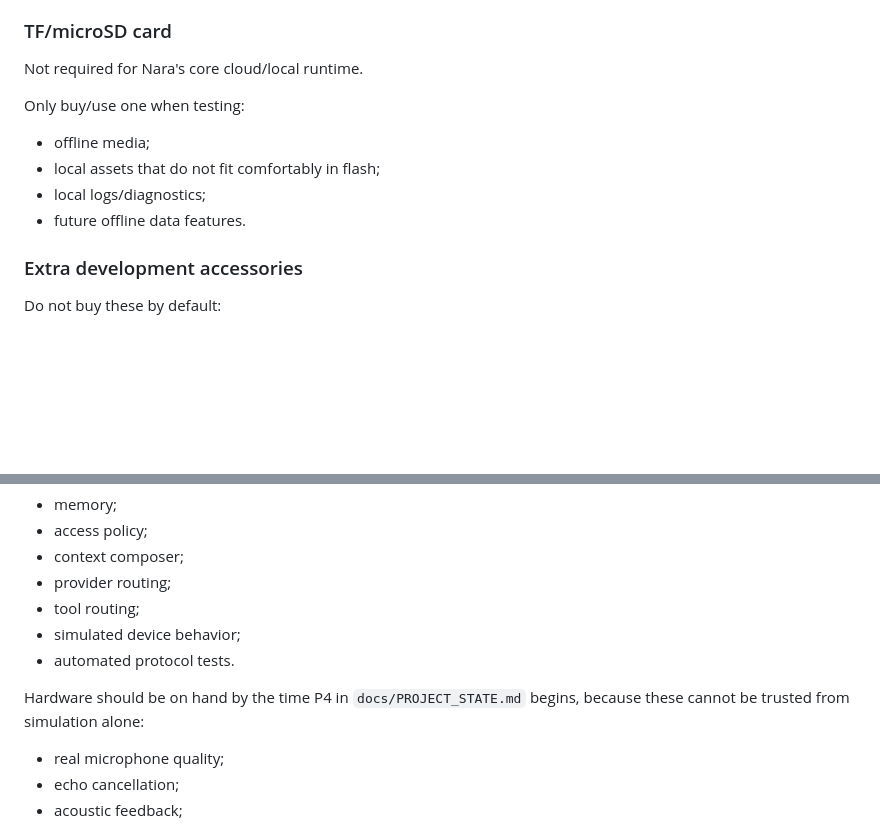
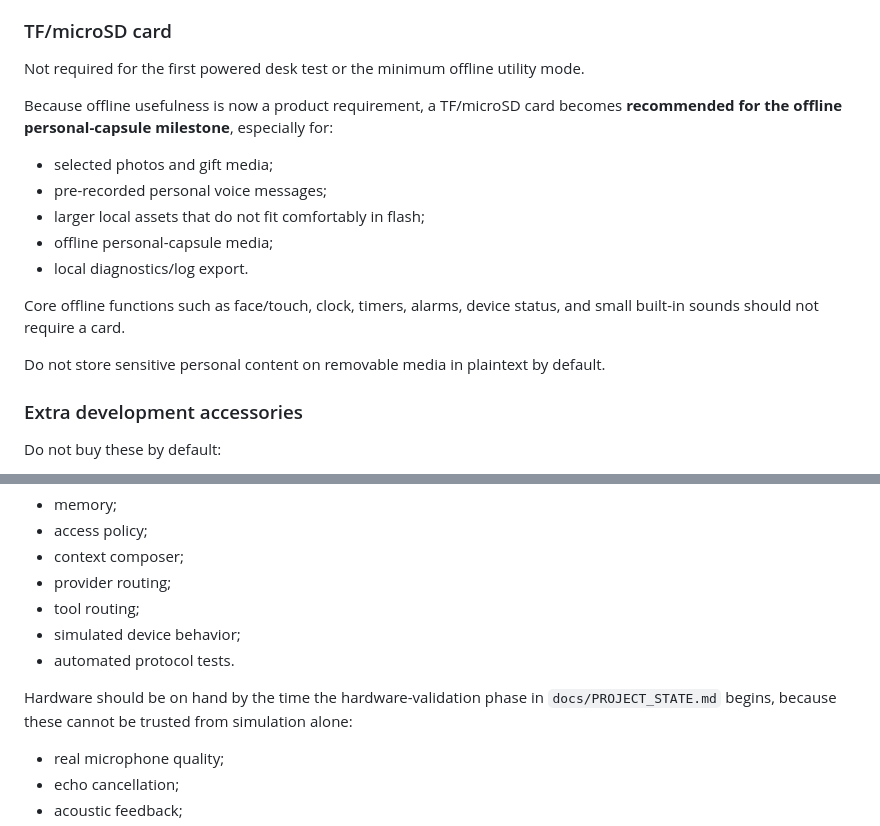
Before and after one commit to man612/nara, a Markdown page: docs/HARDWARE_PLAN.md, 2 parts joined by grey strips. Drawn GitHub-style; blank space fills up the shorter version.

Commit message:
docs: align hardware plan with offline capsule

```diff
--- a/docs/HARDWARE_PLAN.md
+++ b/docs/HARDWARE_PLAN.md
@@ -60,14 +60,19 @@ Before attaching a third-party battery:
 
 ### TF/microSD card
 
-Not required for Nara's core cloud/local runtime.
+Not required for the first powered desk test or the minimum offline utility mode.
 
-Only buy/use one when testing:
+Because offline usefulness is now a product requirement, a TF/microSD card becomes **recommended for the offline personal-capsule milestone**, especially for:
 
-- offline media;
-- local assets that do not fit comfortably in flash;
-- local logs/diagnostics;
-- future offline data features.
+- selected photos and gift media;
+- pre-recorded personal voice messages;
+- larger local assets that do not fit comfortably in flash;
+- offline personal-capsule media;
+- local diagnostics/log export.
+
+Core offline functions such as face/touch, clock, timers, alarms, device status, and small built-in sounds should not require a card.
+
+Do not store sensitive personal content on removable media in plaintext by default.
 
 ### Extra development accessories
 
@@ -94,7 +99,7 @@ Software work can continue without the board for:
 - simulated device behavior;
 - automated protocol tests.
 
-Hardware should be on hand by the time P4 in `docs/PROJECT_STATE.md` begins, because these cannot be trusted from simulation alone:
+Hardware should be on hand by the time the hardware-validation phase in `docs/PROJECT_STATE.md` begins, because these cannot be trusted from simulation alone:
 
 - real microphone quality;
 - echo cancellation;
```
